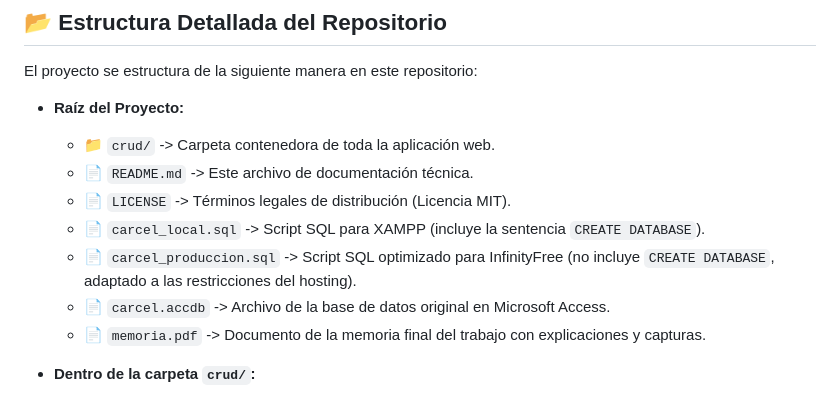
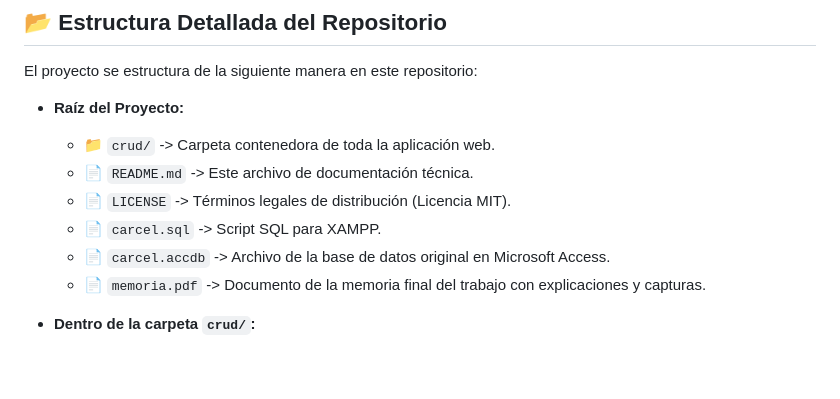
Before and after one commit to jaimeeecampoos/BD_CARCEL, a Markdown page: README.md, the part around the change. Drawn GitHub-style; blank space fills up the shorter version.

```diff
--- a/README.md
+++ b/README.md
@@ -30,8 +30,7 @@ El proyecto se estructura de la siguiente manera en este repositorio:
   * 📁 `crud/` -> Carpeta contenedora de toda la aplicación web.
   * 📄 `README.md` -> Este archivo de documentación técnica.
   * 📄 `LICENSE` -> Términos legales de distribución (Licencia MIT).
-  * 📄 `carcel_local.sql` -> Script SQL para XAMPP (incluye la sentencia `CREATE DATABASE`).
-  * 📄 `carcel_produccion.sql` -> Script SQL optimizado para InfinityFree (no incluye `CREATE DATABASE`, adaptado a las restricciones del hosting).
+  * 📄 `carcel.sql` -> Script SQL para XAMPP.
   * 📄 `carcel.accdb` -> Archivo de la base de datos original en Microsoft Access.
   * 📄 `memoria.pdf` -> Documento de la memoria final del trabajo con explicaciones y capturas.
 
```
